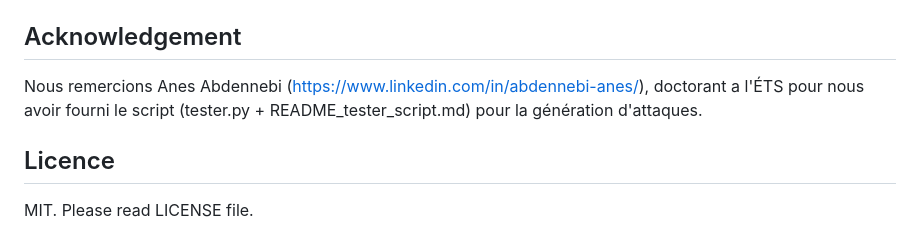
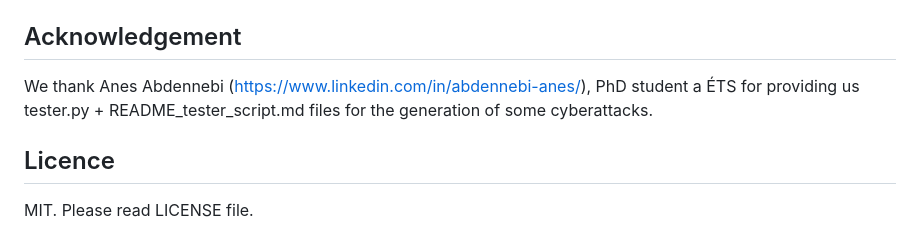
Before and after one commit to TomMullier/AUT25-VertX-NetworkAnalysis, a Markdown page: README.md, the part around the change. Rendered like a GitHub page.

```diff
--- a/README.md
+++ b/README.md
@@ -228,6 +228,7 @@ curl http://localhost:8080/api/settings
 
 
 ## Acknowledgement
-Nous remercions Anes Abdennebi (https://www.linkedin.com/in/abdennebi-anes/), doctorant a l'ÉTS pour nous avoir fourni le script (tester.py + README_tester_script.md) pour la génération d'attaques.
+We thank Anes Abdennebi (https://www.linkedin.com/in/abdennebi-anes/), PhD student a ÉTS for providing us tester.py + README_tester_script.md files for the generation of some cyberattacks.
+
 ## Licence
 MIT. Please read LICENSE file.
```
